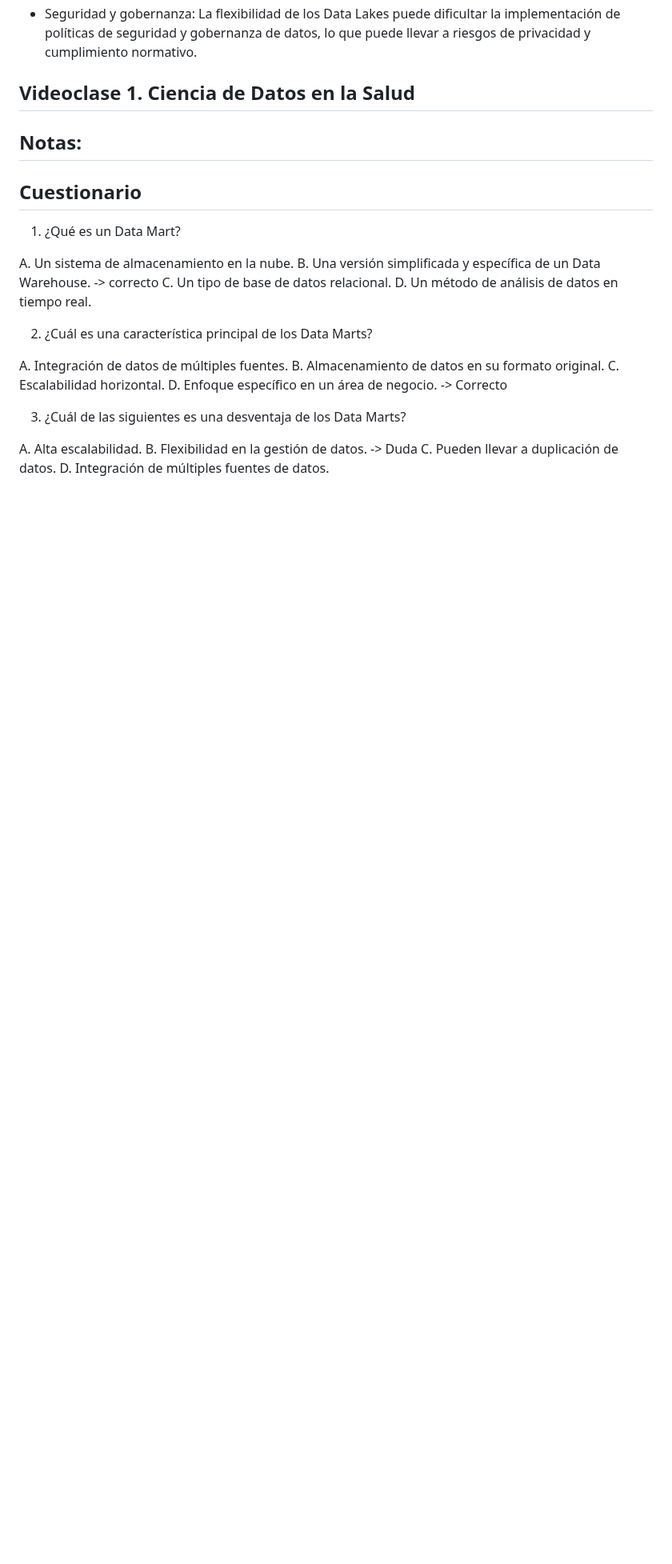
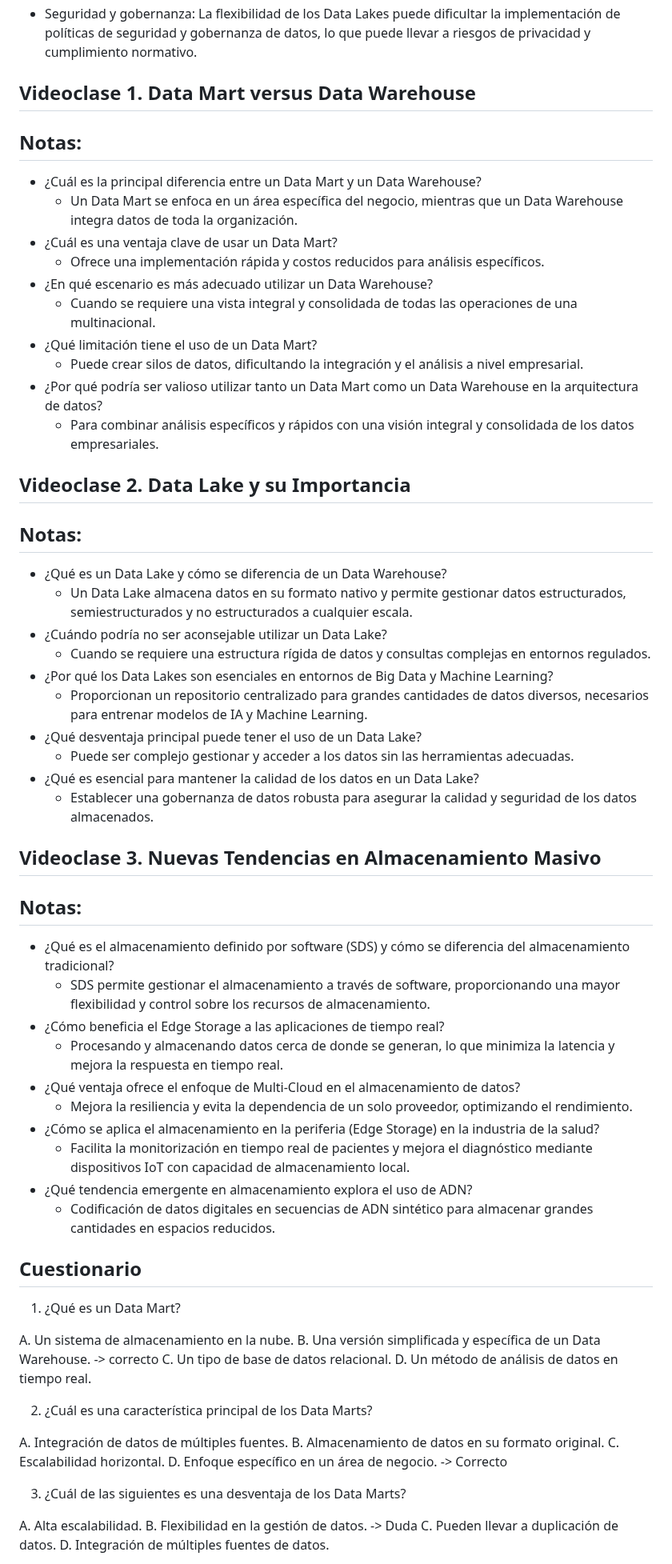
Before and after one commit to LeoSan/MaestriaAnalisisDatosBigData_UNIR_2024, a Markdown page: 01_Cuatrimestre/02_CienciaDatosAplicada/README.MD, the part around one of its changes. Shown at 80% size. Rendered like a GitHub page; blank space fills up the shorter version.

```diff
--- a/01_Cuatrimestre/02_CienciaDatosAplicada/README.MD
+++ b/01_Cuatrimestre/02_CienciaDatosAplicada/README.MD
@@ -1550,9 +1550,44 @@ estructurarlos previamente
 - Seguridad y gobernanza: La flexibilidad de los Data Lakes puede dificultar la implementación de políticas de seguridad y gobernanza de datos, lo que puede llevar a riesgos de privacidad y cumplimiento normativo.
 
 
-## Videoclase 1. Ciencia de Datos en la Salud
+## Videoclase 1. Data Mart versus Data Warehouse
 ## Notas:
-
+- ¿Cuál es la principal diferencia entre un Data Mart y un Data Warehouse?
+    - Un Data Mart se enfoca en un área específica del negocio, mientras que un Data Warehouse integra datos de toda la organización.
+- ¿Cuál es una ventaja clave de usar un Data Mart?
+    - Ofrece una implementación rápida y costos reducidos para análisis específicos.
+- ¿En qué escenario es más adecuado utilizar un Data Warehouse?
+    - Cuando se requiere una vista integral y consolidada de todas las operaciones de una multinacional.
+- ¿Qué limitación tiene el uso de un Data Mart?
+    - Puede crear silos de datos, dificultando la integración y el análisis a nivel empresarial.
+- ¿Por qué podría ser valioso utilizar tanto un Data Mart como un Data Warehouse en la arquitectura de datos?
+    - Para combinar análisis específicos y rápidos con una visión integral y consolidada de los datos empresariales.
+
+## Videoclase 2. Data Lake y su Importancia
+## Notas:
+- ¿Qué es un Data Lake y cómo se diferencia de un Data Warehouse?
+    - Un Data Lake almacena datos en su formato nativo y permite gestionar datos estructurados, semiestructurados y no estructurados a cualquier escala.
+- ¿Cuándo podría no ser aconsejable utilizar un Data Lake?
+    - Cuando se requiere una estructura rígida de datos y consultas complejas en entornos regulados.
+- ¿Por qué los Data Lakes son esenciales en entornos de Big Data y Machine Learning?
+    - Proporcionan un repositorio centralizado para grandes cantidades de datos diversos, necesarios para entrenar modelos de IA y Machine Learning.
+- ¿Qué desventaja principal puede tener el uso de un Data Lake?
+    - Puede ser complejo gestionar y acceder a los datos sin las herramientas adecuadas.
+- ¿Qué es esencial para mantener la calidad de los datos en un Data Lake?
+    - Establecer una gobernanza de datos robusta para asegurar la calidad y seguridad de los datos almacenados.
+
+## Videoclase 3. Nuevas Tendencias en Almacenamiento Masivo
+## Notas:
+- ¿Qué es el almacenamiento definido por software (SDS) y cómo se diferencia del almacenamiento tradicional?
+    - SDS permite gestionar el almacenamiento a través de software, proporcionando una mayor flexibilidad y control sobre los recursos de almacenamiento.
+- ¿Cómo beneficia el Edge Storage a las aplicaciones de tiempo real?
+    - Procesando y almacenando datos cerca de donde se generan, lo que minimiza la latencia y mejora la respuesta en tiempo real.
+- ¿Qué ventaja ofrece el enfoque de Multi-Cloud en el almacenamiento de datos?
+    - Mejora la resiliencia y evita la dependencia de un solo proveedor, optimizando el rendimiento.
+- ¿Cómo se aplica el almacenamiento en la periferia (Edge Storage) en la industria de la salud?
+    - Facilita la monitorización en tiempo real de pacientes y mejora el diagnóstico mediante dispositivos IoT con capacidad de almacenamiento local.
+- ¿Qué tendencia emergente en almacenamiento explora el uso de ADN?
+    - Codificación de datos digitales en secuencias de ADN sintético para almacenar grandes cantidades en espacios reducidos.
 
 
 ## Cuestionario
```
Also changed, not shown: other parts of 01_Cuatrimestre/02_CienciaDatosAplicada/README.MD (+13 -4 lines).
